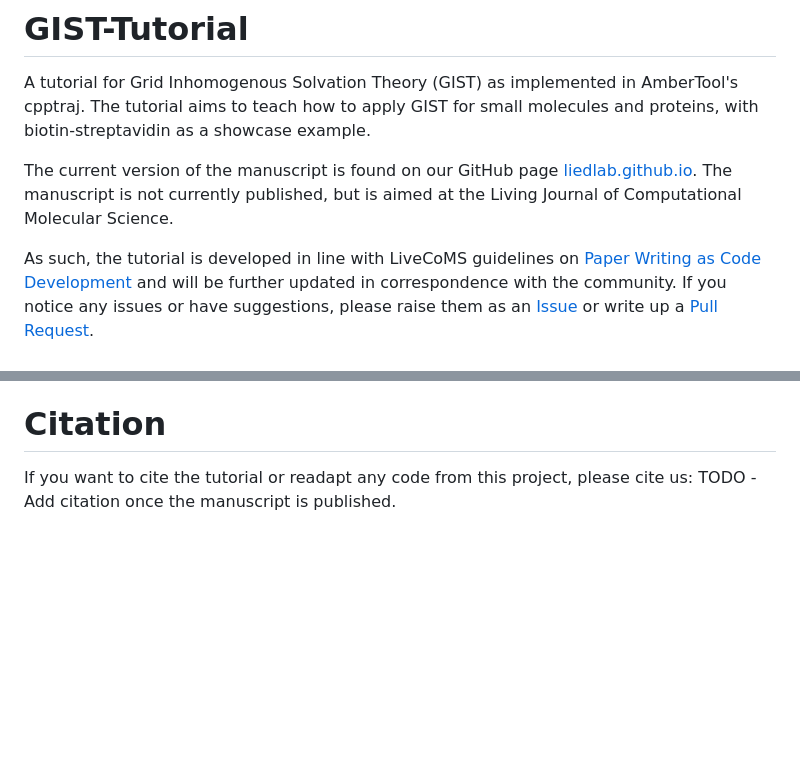
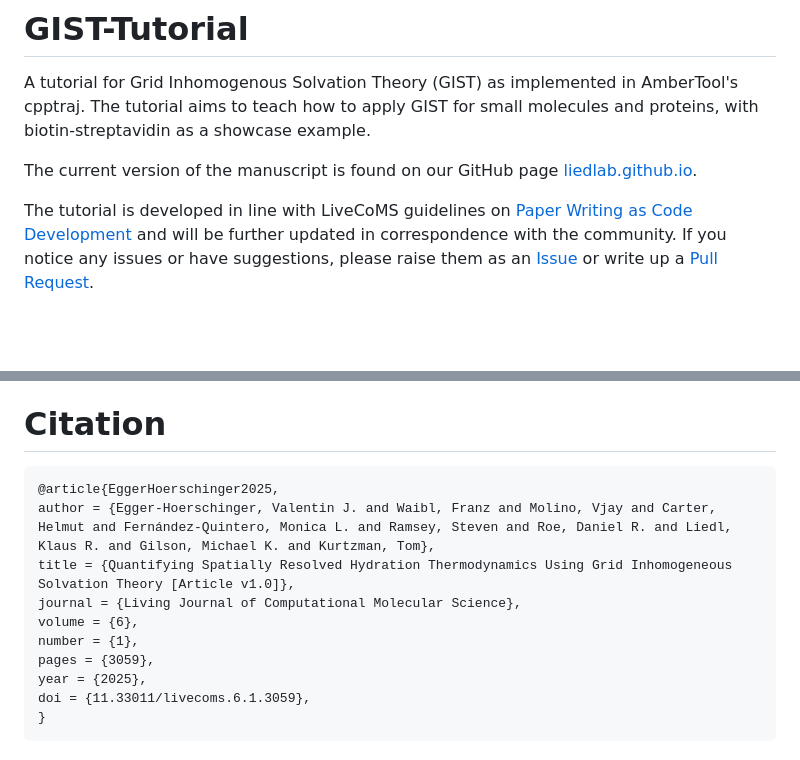
Before and after one commit to liedllab/gist-tutorial, a Markdown page: README.md, 2 parts joined by grey strips. GitHub-like rendering; blank space fills up the shorter version.

````diff
--- a/README.md
+++ b/README.md
@@ -4,9 +4,8 @@ A tutorial for Grid Inhomogenous Solvation Theory (GIST) as implemented in Amber
 The tutorial aims to teach how to apply GIST for small molecules and proteins, with biotin-streptavidin as a showcase example.
 
 The current version of the manuscript is found on our GitHub page [liedlab.github.io](https://liedllab.github.io/gist/).
-The manuscript is not currently published, but is aimed at the Living Journal of Computational Molecular Science.
 
-As such, the tutorial is developed in line with LiveCoMS guidelines on [Paper Writing as Code Development ](https://livecomsjournal.github.io/about/paper_code/) and will be further updated in correspondence with the community.
+The tutorial is developed in line with LiveCoMS guidelines on [Paper Writing as Code Development ](https://livecomsjournal.github.io/about/paper_code/) and will be further updated in correspondence with the community.
 If you notice any issues or have suggestions, please raise them as an [Issue](https://github.com/liedllab/gist-tutorial/issues) or write up a [Pull Request](https://github.com/liedllab/gist-tutorial/pulls).
 
 # Repository Content
@@ -59,5 +58,15 @@ In the same order as in the manuscript:
 The repository is currently managed by Valentin ([@vhoer](https://www.github.com/vhoer)).
 
 # Citation
-If you want to cite the tutorial or readapt any code from this project, please cite us:
-TODO - Add citation once the manuscript is published.
+```
+@article{EggerHoerschinger2025,
+author = {Egger-Hoerschinger, Valentin J. and Waibl, Franz and Molino, Vjay and Carter, Helmut and Fernández-Quintero, Monica L. and Ramsey, Steven and Roe, Daniel R. and Liedl, Klaus R. and Gilson, Michael K. and Kurtzman, Tom},
+title = {Quantifying Spatially Resolved Hydration Thermodynamics Using Grid Inhomogeneous Solvation Theory [Article v1.0]},
+journal = {Living Journal of Computational Molecular Science},
+volume = {6},
+number = {1},
+pages = {3059},
+year = {2025},
+doi = {11.33011/livecoms.6.1.3059},
+}
+```
````
